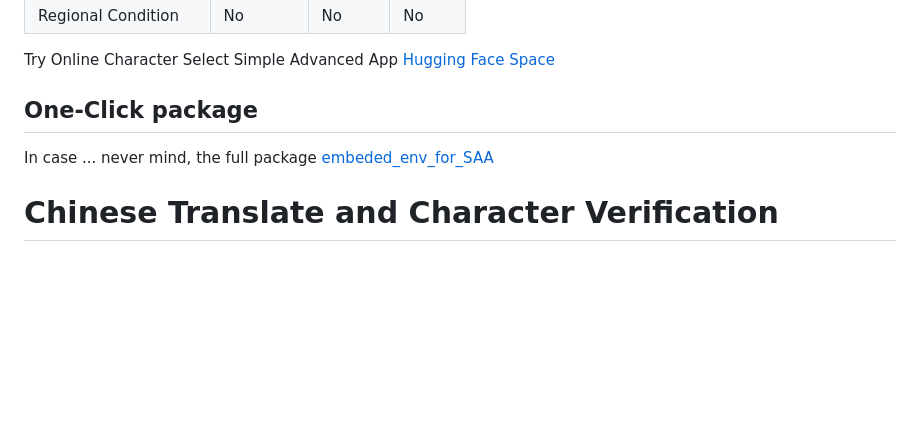
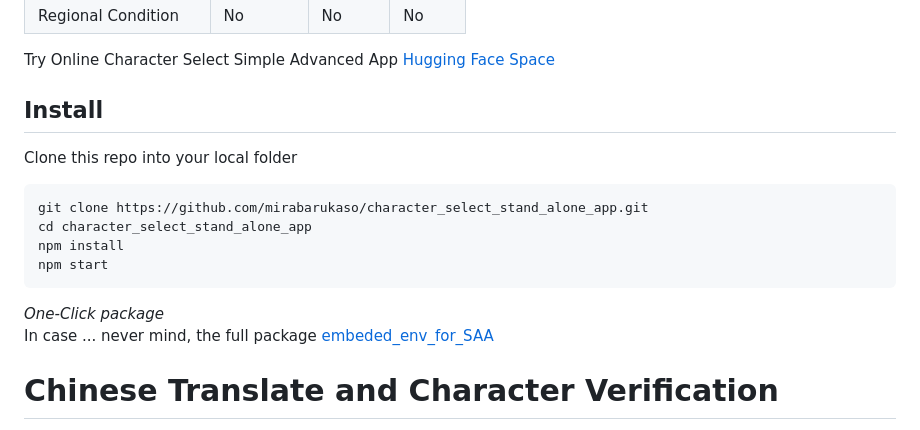
Before and after one commit to senopui/character_select_stand_alone_app, a Markdown page: README.md, the part around the change. Rendered like a GitHub page; blank space fills up the shorter version.

````diff
--- a/README.md
+++ b/README.md
@@ -19,7 +19,16 @@ Now supports 5177 (includes multiple costumes) Character list.
 
 Try Online Character Select Simple Advanced App [Hugging Face Space](https://huggingface.co/spaces/flagrantia/character_select_saa)
 
-## One-Click package
+## Install
+Clone this repo into your local folder
+```
+git clone https://github.com/mirabarukaso/character_select_stand_alone_app.git
+cd character_select_stand_alone_app
+npm install
+npm start
+```
+
+*One-Click package*
 In case ... never mind, the full package [embeded_env_for_SAA](https://huggingface.co/datasets/flagrantia/character_select_stand_alone_app/resolve/main/embeded_env_for_SAA.zip)
 
 # Chinese Translate and Character Verification
````
